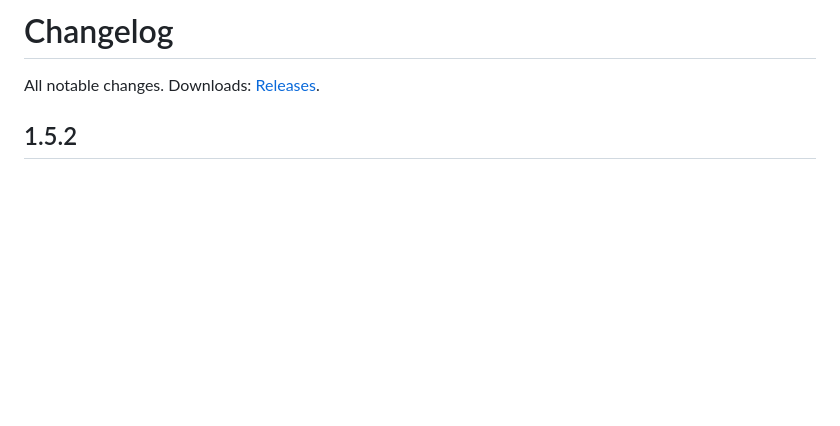
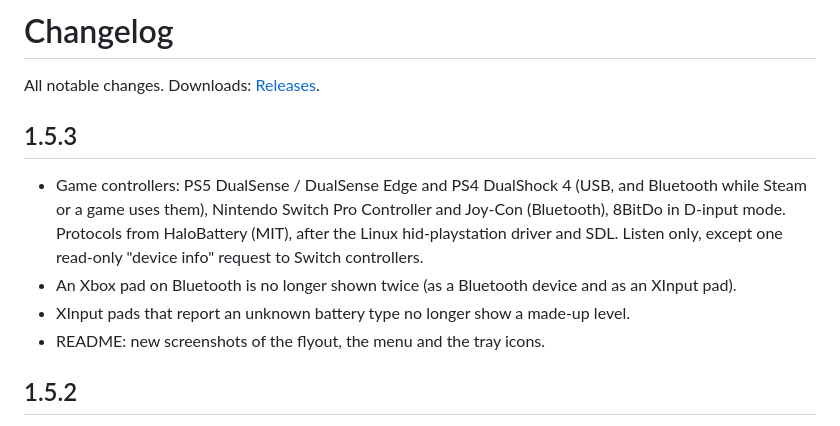
Before and after one commit to swarlex/SwarlexBattery, a Markdown page: docs/CHANGELOG.md, the part around the change. Drawn GitHub-style; blank space fills up the shorter version.

```diff
--- a/docs/CHANGELOG.md
+++ b/docs/CHANGELOG.md
@@ -1,6 +1,15 @@
 # Changelog
 
 All notable changes. Downloads: [Releases](https://github.com/swarlex/SwarlexBattery/releases).
+
+## 1.5.3
+- Game controllers: PS5 DualSense / DualSense Edge and PS4 DualShock 4 (USB, and Bluetooth while Steam or
+  a game uses them), Nintendo Switch Pro Controller and Joy-Con (Bluetooth), 8BitDo in D-input mode.
+  Protocols from HaloBattery (MIT), after the Linux hid-playstation driver and SDL. Listen only, except one
+  read-only "device info" request to Switch controllers.
+- An Xbox pad on Bluetooth is no longer shown twice (as a Bluetooth device and as an XInput pad).
+- XInput pads that report an unknown battery type no longer show a made-up level.
+- README: new screenshots of the flyout, the menu and the tray icons.
 
 ## 1.5.2
 - New menu item **Diagnostics…**: writes `%APPDATA%\SwarlexBattery\diagnostics.txt` and opens it - what
```
Also changed, not shown: README.md (+7 -3 lines), docs/images/flyout.png, docs/images/menu.png, docs/images/tray-icons.png, 4 other files.
